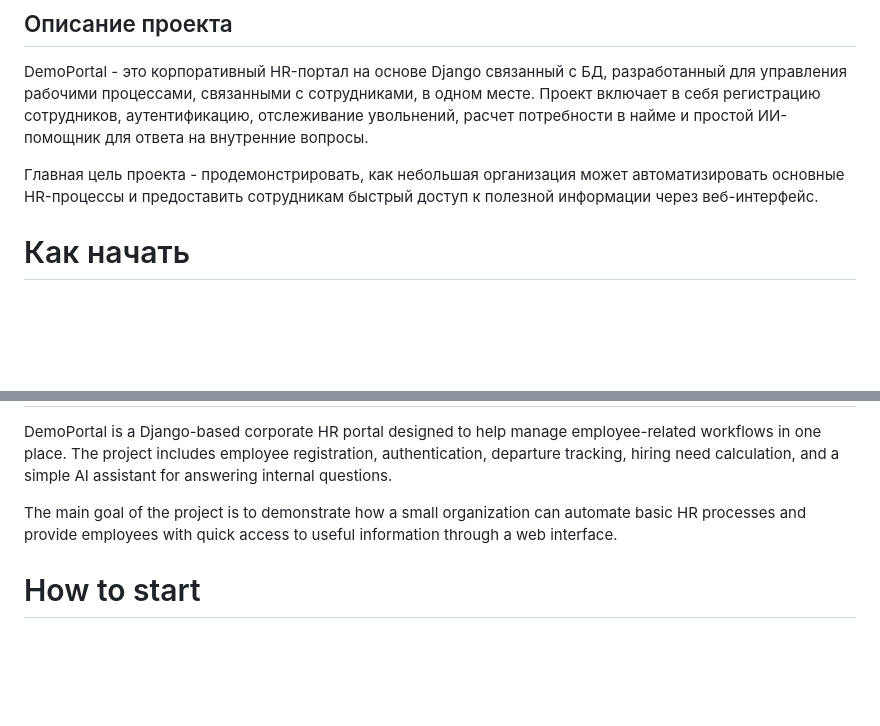
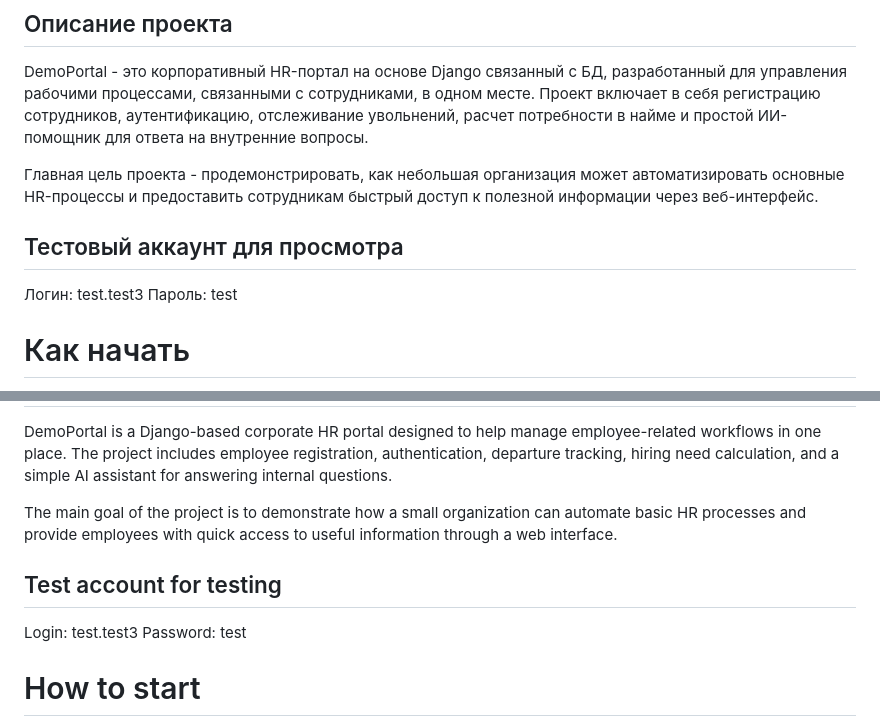
Before and after one commit to Shoqann/DemoPortal, a Markdown page: README.md, 2 parts joined by grey strips. Drawn GitHub-style; blank space fills up the shorter version.

```diff
--- a/README.md
+++ b/README.md
@@ -8,6 +8,11 @@
 DemoPortal - это корпоративный HR-портал на основе Django связанный с БД, разработанный для управления рабочими процессами, связанными с сотрудниками, в одном месте. Проект включает в себя регистрацию сотрудников, аутентификацию, отслеживание увольнений, расчет потребности в найме и простой ИИ-помощник для ответа на внутренние вопросы.
 
 Главная цель проекта - продемонстрировать, как небольшая организация может автоматизировать основные HR-процессы и предоставить сотрудникам быстрый доступ к полезной информации через веб-интерфейс.
+
+## Тестовый аккаунт для просмотра
+Логин: test.test3
+Пароль: test
+
 
 #      Как начать
 
@@ -72,6 +77,11 @@ DemoPortal is a Django-based corporate HR portal designed to help manage employe
 
 The main goal of the project is to demonstrate how a small organization can automate basic HR processes and provide employees with quick access to useful information through a web interface.
 
+## Test account for testing
+Login: test.test3
+Password: test
+
+
 #      How to start
 
 1. Copy and activate a virtual environment and install dependencies:
```
